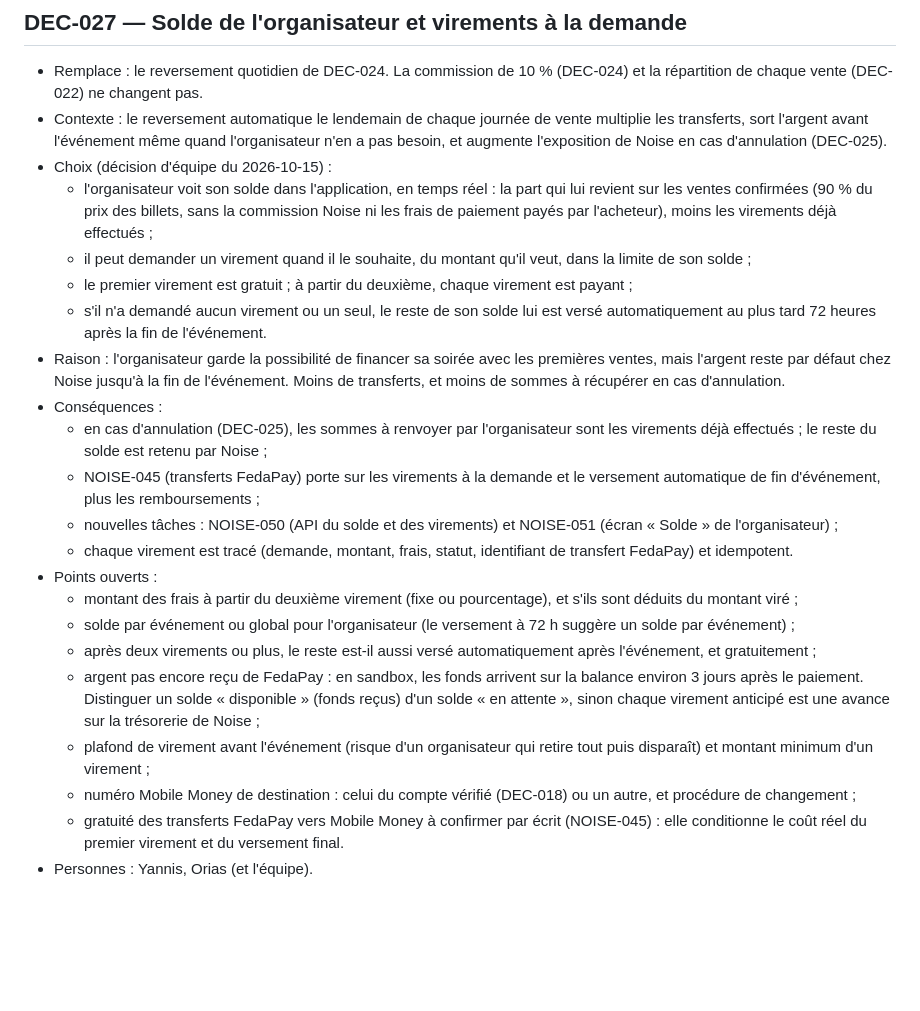
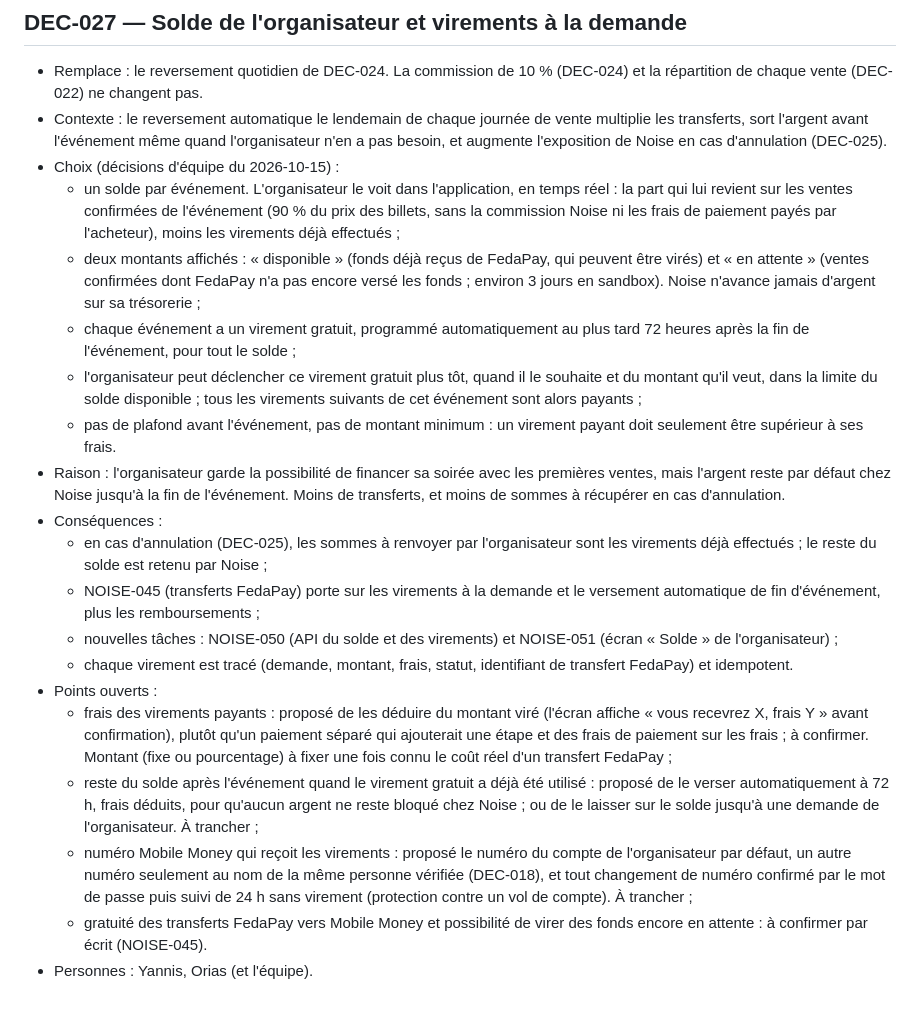
Before and after one commit to Noise1234567/Noise-, a Markdown page: decisions.md, the part around the change. Rendered like a GitHub page; blank space fills up the shorter version.

Commit message:
docs(decisions): DEC-027 per-event balance, scheduled free withdrawal
Record the team answers: one balance per event, shown as available and
pending (Noise never advances funds not yet received from FedaPay); each
event has one free withdrawal scheduled at most 72 hours after its end,
which the organizer can trigger earlier, later ones being paid; no cap and
no minimum. Fee handling, the remainder after an early free withdrawal and
the payout number remain open, with proposals.

```diff
--- a/decisions.md
+++ b/decisions.md
@@ -247,11 +247,12 @@ Choix du fournisseur (NOISE-010, 2026-10-01) — statut : Acceptée (proposée p
 
 - Remplace : le reversement quotidien de DEC-024. La commission de 10 % (DEC-024) et la répartition de chaque vente (DEC-022) ne changent pas.
 - Contexte : le reversement automatique le lendemain de chaque journée de vente multiplie les transferts, sort l'argent avant l'événement même quand l'organisateur n'en a pas besoin, et augmente l'exposition de Noise en cas d'annulation (DEC-025).
-- Choix (décision d'équipe du 2026-10-15) :
-  - l'organisateur voit son solde dans l'application, en temps réel : la part qui lui revient sur les ventes confirmées (90 % du prix des billets, sans la commission Noise ni les frais de paiement payés par l'acheteur), moins les virements déjà effectués ;
-  - il peut demander un virement quand il le souhaite, du montant qu'il veut, dans la limite de son solde ;
-  - le premier virement est gratuit ; à partir du deuxième, chaque virement est payant ;
-  - s'il n'a demandé aucun virement ou un seul, le reste de son solde lui est versé automatiquement au plus tard 72 heures après la fin de l'événement.
+- Choix (décisions d'équipe du 2026-10-15) :
+  - un solde par événement. L'organisateur le voit dans l'application, en temps réel : la part qui lui revient sur les ventes confirmées de l'événement (90 % du prix des billets, sans la commission Noise ni les frais de paiement payés par l'acheteur), moins les virements déjà effectués ;
+  - deux montants affichés : « disponible » (fonds déjà reçus de FedaPay, qui peuvent être virés) et « en attente » (ventes confirmées dont FedaPay n'a pas encore versé les fonds ; environ 3 jours en sandbox). Noise n'avance jamais d'argent sur sa trésorerie ;
+  - chaque événement a un virement gratuit, programmé automatiquement au plus tard 72 heures après la fin de l'événement, pour tout le solde ;
+  - l'organisateur peut déclencher ce virement gratuit plus tôt, quand il le souhaite et du montant qu'il veut, dans la limite du solde disponible ; tous les virements suivants de cet événement sont alors payants ;
+  - pas de plafond avant l'événement, pas de montant minimum : un virement payant doit seulement être supérieur à ses frais.
 - Raison : l'organisateur garde la possibilité de financer sa soirée avec les premières ventes, mais l'argent reste par défaut chez Noise jusqu'à la fin de l'événement. Moins de transferts, et moins de sommes à récupérer en cas d'annulation.
 - Conséquences :
   - en cas d'annulation (DEC-025), les sommes à renvoyer par l'organisateur sont les virements déjà effectués ; le reste du solde est retenu par Noise ;
@@ -259,11 +260,8 @@ Choix du fournisseur (NOISE-010, 2026-10-01) — statut : Acceptée (proposée p
   - nouvelles tâches : NOISE-050 (API du solde et des virements) et NOISE-051 (écran « Solde » de l'organisateur) ;
   - chaque virement est tracé (demande, montant, frais, statut, identifiant de transfert FedaPay) et idempotent.
 - Points ouverts :
-  - montant des frais à partir du deuxième virement (fixe ou pourcentage), et s'ils sont déduits du montant viré ;
-  - solde par événement ou global pour l'organisateur (le versement à 72 h suggère un solde par événement) ;
-  - après deux virements ou plus, le reste est-il aussi versé automatiquement après l'événement, et gratuitement ;
-  - argent pas encore reçu de FedaPay : en sandbox, les fonds arrivent sur la balance environ 3 jours après le paiement. Distinguer un solde « disponible » (fonds reçus) d'un solde « en attente », sinon chaque virement anticipé est une avance sur la trésorerie de Noise ;
-  - plafond de virement avant l'événement (risque d'un organisateur qui retire tout puis disparaît) et montant minimum d'un virement ;
-  - numéro Mobile Money de destination : celui du compte vérifié (DEC-018) ou un autre, et procédure de changement ;
-  - gratuité des transferts FedaPay vers Mobile Money à confirmer par écrit (NOISE-045) : elle conditionne le coût réel du premier virement et du versement final.
+  - frais des virements payants : proposé de les déduire du montant viré (l'écran affiche « vous recevrez X, frais Y » avant confirmation), plutôt qu'un paiement séparé qui ajouterait une étape et des frais de paiement sur les frais ; à confirmer. Montant (fixe ou pourcentage) à fixer une fois connu le coût réel d'un transfert FedaPay ;
+  - reste du solde après l'événement quand le virement gratuit a déjà été utilisé : proposé de le verser automatiquement à 72 h, frais déduits, pour qu'aucun argent ne reste bloqué chez Noise ; ou de le laisser sur le solde jusqu'à une demande de l'organisateur. À trancher ;
+  - numéro Mobile Money qui reçoit les virements : proposé le numéro du compte de l'organisateur par défaut, un autre numéro seulement au nom de la même personne vérifiée (DEC-018), et tout changement de numéro confirmé par le mot de passe puis suivi de 24 h sans virement (protection contre un vol de compte). À trancher ;
+  - gratuité des transferts FedaPay vers Mobile Money et possibilité de virer des fonds encore en attente : à confirmer par écrit (NOISE-045).
 - Personnes : Yannis, Orias (et l'équipe).
```
Also changed, not shown: docs/payments.md (+1 -1 lines), roadmap.md (+6 -6 lines).
